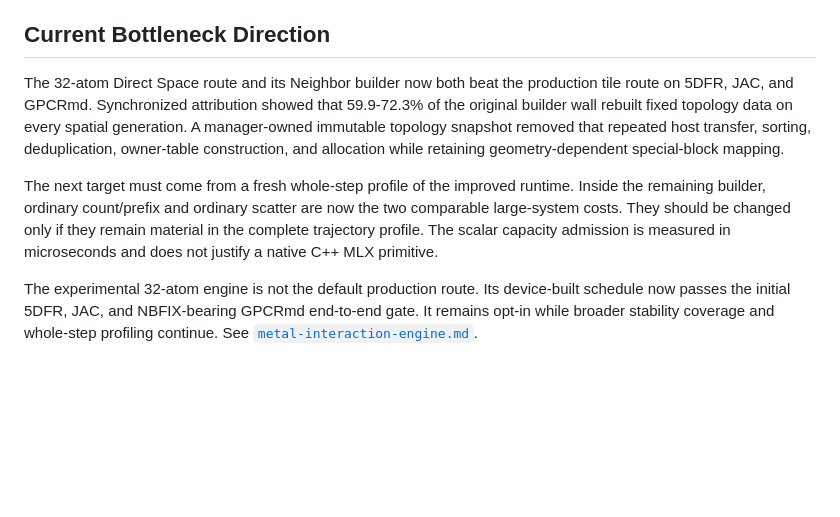
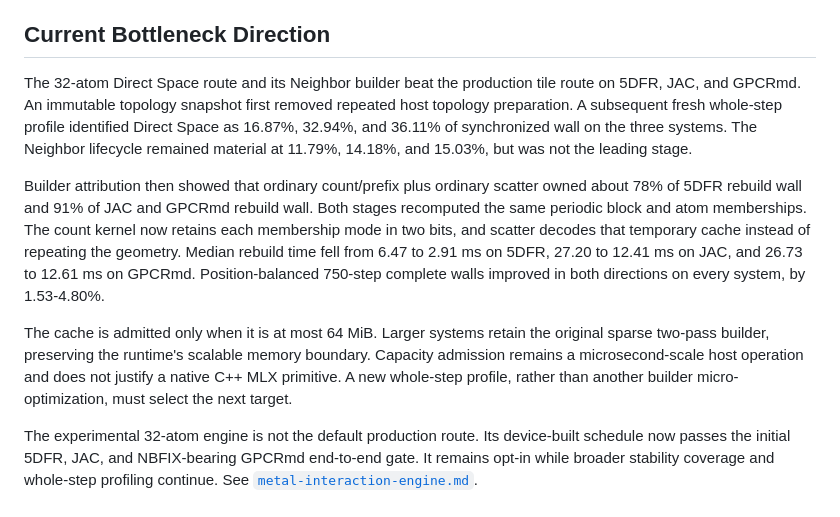
Before and after one commit to appautomaton/mlx-atomistic, a Markdown page: docs/md-acceleration.md, the part around the change. Drawn GitHub-style; blank space fills up the shorter version.

```diff
--- a/docs/md-acceleration.md
+++ b/docs/md-acceleration.md
@@ -150,19 +150,27 @@ evidence remains in the JAC, GPCRmd, and same-workload reports indexed from the
 
 ## Current Bottleneck Direction
 
-The 32-atom Direct Space route and its Neighbor builder now both beat the
-production tile route on 5DFR, JAC, and GPCRmd. Synchronized attribution showed
-that 59.9-72.3% of the original builder wall rebuilt fixed topology data on
-every spatial generation. A manager-owned immutable topology snapshot removed
-that repeated host transfer, sorting, deduplication, owner-table construction,
-and allocation while retaining geometry-dependent special-block mapping.
+The 32-atom Direct Space route and its Neighbor builder beat the production
+tile route on 5DFR, JAC, and GPCRmd. An immutable topology snapshot first
+removed repeated host topology preparation. A subsequent fresh whole-step
+profile identified Direct Space as 16.87%, 32.94%, and 36.11% of synchronized
+wall on the three systems. The Neighbor lifecycle remained material at 11.79%,
+14.18%, and 15.03%, but was not the leading stage.
 
-The next target must come from a fresh whole-step profile of the improved
-runtime. Inside the remaining builder, ordinary count/prefix and ordinary
-scatter are now the two comparable large-system costs. They should be changed
-only if they remain material in the complete trajectory profile. The scalar
-capacity admission is measured in microseconds and does not justify a native
-C++ MLX primitive.
+Builder attribution then showed that ordinary count/prefix plus ordinary
+scatter owned about 78% of 5DFR rebuild wall and 91% of JAC and GPCRmd rebuild
+wall. Both stages recomputed the same periodic block and atom memberships. The
+count kernel now retains each membership mode in two bits, and scatter decodes
+that temporary cache instead of repeating the geometry. Median rebuild time
+fell from 6.47 to 2.91 ms on 5DFR, 27.20 to 12.41 ms on JAC, and 26.73 to
+12.61 ms on GPCRmd. Position-balanced 750-step complete walls improved in both
+directions on every system, by 1.53-4.80%.
+
+The cache is admitted only when it is at most 64 MiB. Larger systems retain the
+original sparse two-pass builder, preserving the runtime's scalable memory
+boundary. Capacity admission remains a microsecond-scale host operation and
+does not justify a native C++ MLX primitive. A new whole-step profile, rather
+than another builder micro-optimization, must select the next target.
 
 The experimental 32-atom engine is not the default production route. Its
 device-built schedule now passes the initial 5DFR, JAC, and NBFIX-bearing
```
Also changed, not shown: docs/benchmarks/md-performance-decisions-m5max.md (+17 -16 lines), docs/metal-interaction-engine.md (+45 -2 lines).
